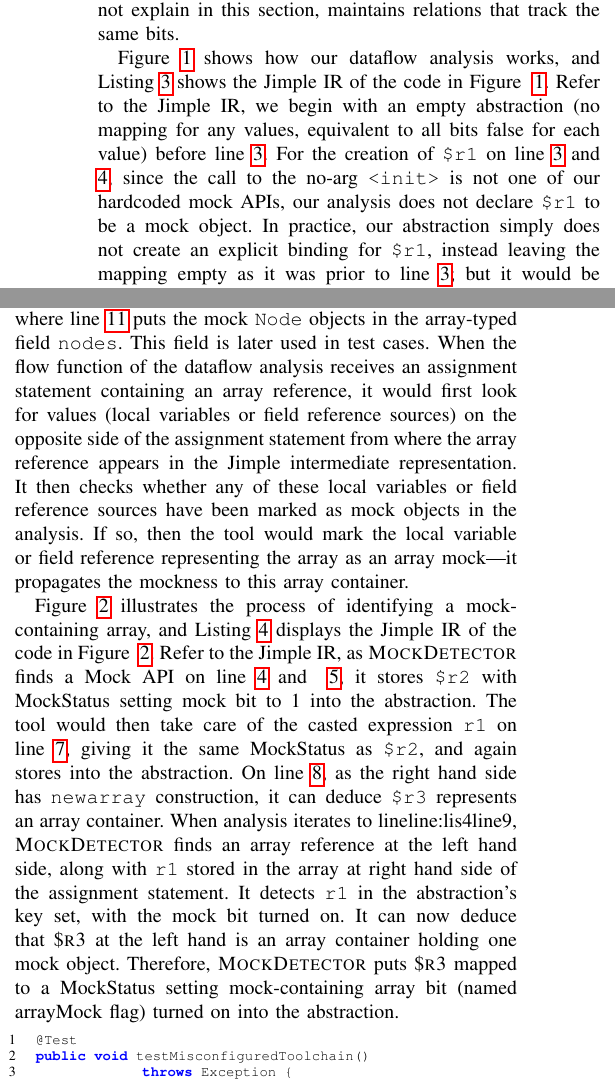
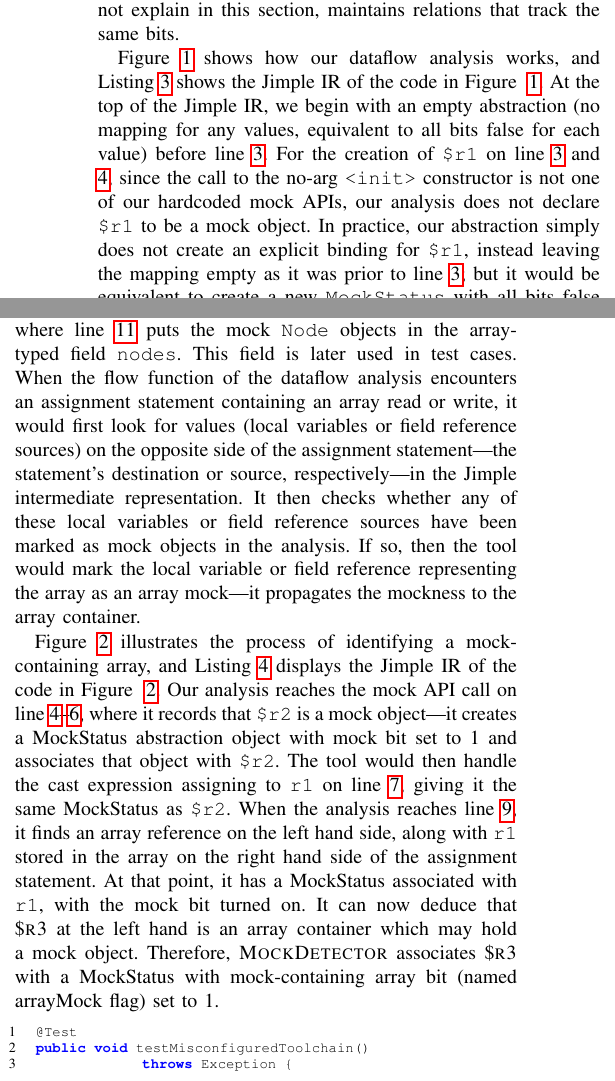
Before and after one commit to dliang2000/SCAM2021_MockAbstraction, a LaTeX paper (main.tex, which reads motivating-example.tex): two parts of the columns of page 2 of 9, joined at a grey line, cut so that both start at the same text. Compiled offline with pdfLaTeX; a missing font is replaced by an installed copy or a similar font; a LaTeX package or settings file that is missing is left out.

Commit message:
copy editing

```diff
--- a/motivating-example.tex
+++ b/motivating-example.tex
@@ -9,13 +9,13 @@ To motivate our work, consider Listing~\ref{lis:mockCall}, which presents a unit
 
 \paragraph{Basic dataflow analysis} The dataflow analysis based \textsc{MockDetector} implementation maintains an abstraction mapping values (local variables or field references) in Soot's Jimple intermediate representation (IR)~\cite{Vallee-Rai:1999:SJB:781995.782008} to \texttt{MockStatus}, which holds three bits monitoring each value's status being a mock, a mock-containing array, and a mock-containing collection, respectively. The declarative version, which we do not explain in this section, maintains relations that track the same bits.
 
-Figure~\ref{fig:mockMethodIllustration} shows how our dataflow analysis works, and Listing~\ref{lis:mockMethodIllustrationIR} shows the Jimple IR of the code in Figure ~\ref{fig:mockMethodIllustration}. Refer to the Jimple IR, we begin with an empty abstraction (no mapping for any values, equivalent to all bits false for each value) before line~\ref{line:lis3line3}. For the creation of \texttt{\$r1} on line~\ref{line:lis3line3} and ~\ref{line:lis3line4}, since the call to the no-arg \texttt{<init>} is not one of our hardcoded mock APIs, our analysis does not declare \texttt{\$r1} to be a mock object. In practice, our abstraction simply does not create an explicit binding for \texttt{\$r1}, instead leaving the mapping empty as it was prior to line~\ref{line:lis3line3}; but it would be equivalent to create a new \texttt{MockStatus} with all bits false and bind it to \texttt{\$r1}. Thus, we may conclude that the invocation \texttt{object1.hashCode()} on line 5 in Figure~\ref{fig:mockMethodIllustration} is not known to be a mock invocation. Tying back to our focal methods application, we would not exclude the call to \texttt{hashCode()} from being a possible focal method.
+Figure~\ref{fig:mockMethodIllustration} shows how our dataflow analysis works, and Listing~\ref{lis:mockMethodIllustrationIR} shows the Jimple IR of the code in Figure ~\ref{fig:mockMethodIllustration}. At the top of the Jimple IR, we begin with an empty abstraction (no mapping for any values, equivalent to all bits false for each value) before line~\ref{line:lis3line3}. For the creation of \texttt{\$r1} on line~\ref{line:lis3line3} and ~\ref{line:lis3line4}, since the call to the no-arg \texttt{<init>} constructor is not one of our hardcoded mock APIs, our analysis does not declare \texttt{\$r1} to be a mock object. In practice, our abstraction simply does not create an explicit binding for \texttt{\$r1}, instead leaving the mapping empty as it was prior to line~\ref{line:lis3line3}; but it would be equivalent to create a new \texttt{MockStatus} with all bits false and bind it to \texttt{\$r1}. Thus, we may conclude that the invocation \texttt{object1.hashCode()} on line 5 in Figure~\ref{fig:mockMethodIllustration} is not known to be a mock invocation. Tying back to our focal methods application, we would not exclude the call to \texttt{hashCode()} from being a possible focal method.
 
 On the other hand, our imperative analysis sees the mock creation API \texttt{<org.mockito.Mockito: java.lang.Object mock(java.lang.Class)>} on line~\ref{line:lis3line6} and ~\ref{line:lis3line7} in the Jimple IR. It thus adds a mapping from local variable \texttt{r2} to a new \texttt{MockStatus} with the mock bit set to true. When the analysis reaches line~\ref{line:lis3line9}, because \texttt{r2} has a mapping in the abstraction with the mock bit being set, \textsc{MockDetector} will deduce that the call on line~\ref{line:lis3line7} is a mock invocation. This implies that the call to method \textit{hashCode()} on line 11 in Figure~\ref{fig:mockMethodIllustration} cannot be a focal method.
 
-\paragraph{Extensions: arrays and collections} While we were designing \textsc{MockDetector}, we observed several cases where developers store mock objects in arrays and collections. Listing~\ref{lis:container} presents method \textit{setUp()} in class \texttt{NodeListIteratorTest} from commons-collections-4.4, where line \ref{line:storeMocksInArray} puts the mock \texttt{Node} objects in the array-typed field \texttt{nodes}. This field is later used in test cases. When the flow function of the dataflow analysis receives an assignment statement containing an array reference, it would first look for values (local variables or field reference sources) on the opposite side of the assignment statement from where the array reference appears in the Jimple intermediate representation. It then checks whether any of these local variables or field reference sources have been marked as mock objects in the analysis. If so, then the tool would mark the local variable or field reference representing the array as an array mock---it propagates the mockness to this array container.
+\paragraph{Extensions: arrays and collections} While we were designing \textsc{MockDetector}, we observed several cases where developers store mock objects in arrays and collections. Listing~\ref{lis:container} presents method \textit{setUp()} in class \texttt{NodeListIteratorTest} from commons-collections-4.4, where line \ref{line:storeMocksInArray} puts the mock \texttt{Node} objects in the array-typed field \texttt{nodes}. This field is later used in test cases. When the flow function of the dataflow analysis encounters an assignment statement containing an array read or write, it would first look for values (local variables or field reference sources) on the opposite side of the assignment statement---the statement's destination or source, respectively---in the Jimple intermediate representation. It then checks whether any of these local variables or field reference sources have been marked as mock objects in the analysis. If so, then the tool would mark the local variable or field reference representing the array as an array mock---it propagates the mockness to the array container.
 
-Figure~\ref{fig:arrayMockIllustration} illustrates the process of identifying a mock-containing array, and Listing~\ref{lis:arrayIllustrationIR} displays the Jimple IR of the code in Figure ~\ref{fig:arrayMockIllustration}. Refer to the Jimple IR, as \textsc{MockDetector} finds a Mock API on line~\ref{line:lis4line4} and ~\ref{line:lis4line5}, it stores \texttt{\$r2} with MockStatus setting mock bit to 1 into the abstraction. The tool would then take care of the casted expression \texttt{r1} on line~\ref{line:lis4line7}, giving it the same MockStatus as \texttt{\$r2}, and again stores into the abstraction. On line~\ref{line:lis4line8}, as the right hand side has \texttt{newarray} construction, it can deduce \texttt{\$r3} represents an array container. When analysis iterates to line{line:lis4line9}, \textsc{MockDetector} finds an array reference at the left hand side, along with \texttt{r1} stored in the array at right hand side of the assignment statement. It detects \texttt{r1} in the abstraction's key set, with the mock bit turned on. It can now deduce that \textsc{\$r3} at the left hand is an array container holding one mock object. Therefore, \textsc{MockDetector} puts \textsc{\$r3} mapped to a MockStatus setting mock-containing array bit (named arrayMock flag) turned on into the abstraction.
+Figure~\ref{fig:arrayMockIllustration} illustrates the process of identifying a mock-containing array, and Listing~\ref{lis:arrayIllustrationIR} displays the Jimple IR of the code in Figure ~\ref{fig:arrayMockIllustration}. Our analysis reaches the mock API call on line~\ref{line:lis4line4}--\ref{line:lis4line5}, where it records that \texttt{\$r2} is a mock object---it creates a MockStatus abstraction object with mock bit set to 1 and associates that object with \texttt{\$r2}. The tool would then handle the cast expression assigning to \texttt{r1} on line~\ref{line:lis4line7}, giving it the same MockStatus as \texttt{\$r2}. When the analysis reaches line~\ref{line:lis4line9}, it finds an array reference on the left hand side, along with \texttt{r1} stored in the array on the right hand side of the assignment statement. At that point, it has a MockStatus associated with \texttt{r1}, with the mock bit turned on. It can now deduce that \textsc{\$r3} at the left hand is an array container which may hold a mock object. Therefore, \textsc{MockDetector} associates \textsc{\$r3} with a MockStatus with mock-containing array bit (named arrayMock flag) set to 1.
 
 \lstset{language=java,
     keywordstyle=\color{blue}\bfseries,
```
Also changed, not shown: motivating-example.tex (6 more changed lines).
